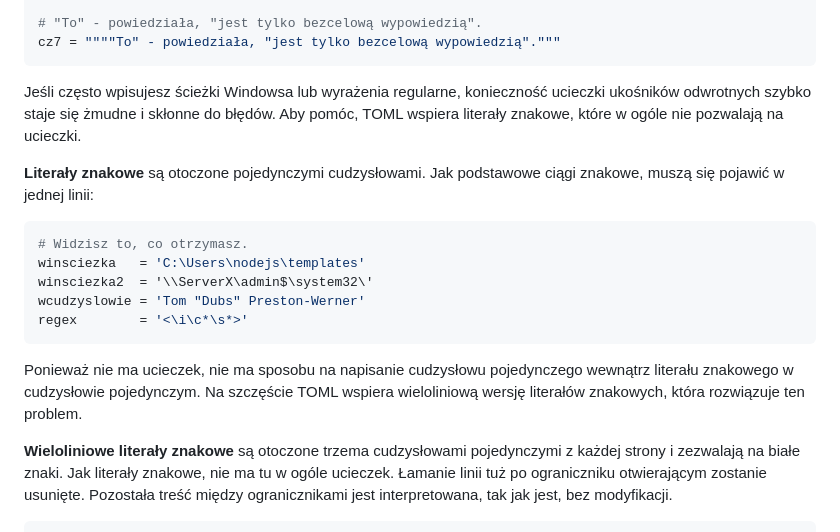
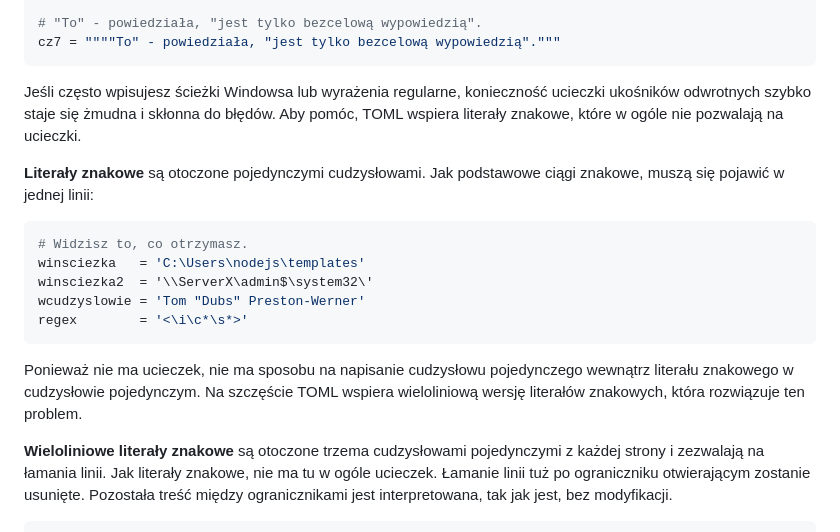
Before and after one commit to toml-lang/toml.io, a Markdown page: specs/pl/v1.0.0.md, the part around the change. Drawn GitHub-style.

Commit message:
fixed two mistakes

````diff
--- a/specs/pl/v1.0.0.md
+++ b/specs/pl/v1.0.0.md
@@ -365,7 +365,7 @@ cz7 = """"To" - powiedziała, "jest tylko bezcelową wypowiedzią"."""
 ```
 
 Jeśli często wpisujesz ścieżki Windowsa lub wyrażenia regularne, konieczność
-ucieczki ukośników odwrotnych szybko staje się żmudne i skłonne do błędów. Aby
+ucieczki ukośników odwrotnych szybko staje się żmudna i skłonna do błędów. Aby
 pomóc, TOML wspiera literały znakowe, które w ogóle nie pozwalają na ucieczki.
 
 **Literały znakowe** są otoczone pojedynczymi cudzysłowami. Jak podstawowe ciągi
@@ -384,7 +384,7 @@ wewnątrz literału znakowego w cudzysłowie pojedynczym. Na szczęście TOML ws
 wieloliniową wersję literałów znakowych, która rozwiązuje ten problem.
 
 **Wieloliniowe literały znakowe** są otoczone trzema cudzysłowami pojedynczymi
-z każdej strony i zezwalają na białe znaki. Jak literały znakowe, nie ma tu
+z każdej strony i zezwalają na łamania linii. Jak literały znakowe, nie ma tu
 w ogóle ucieczek. Łamanie linii tuż po ograniczniku otwierającym zostanie
 usunięte. Pozostała treść między ogranicznikami jest interpretowana, tak jak
 jest, bez modyfikacji.
````
